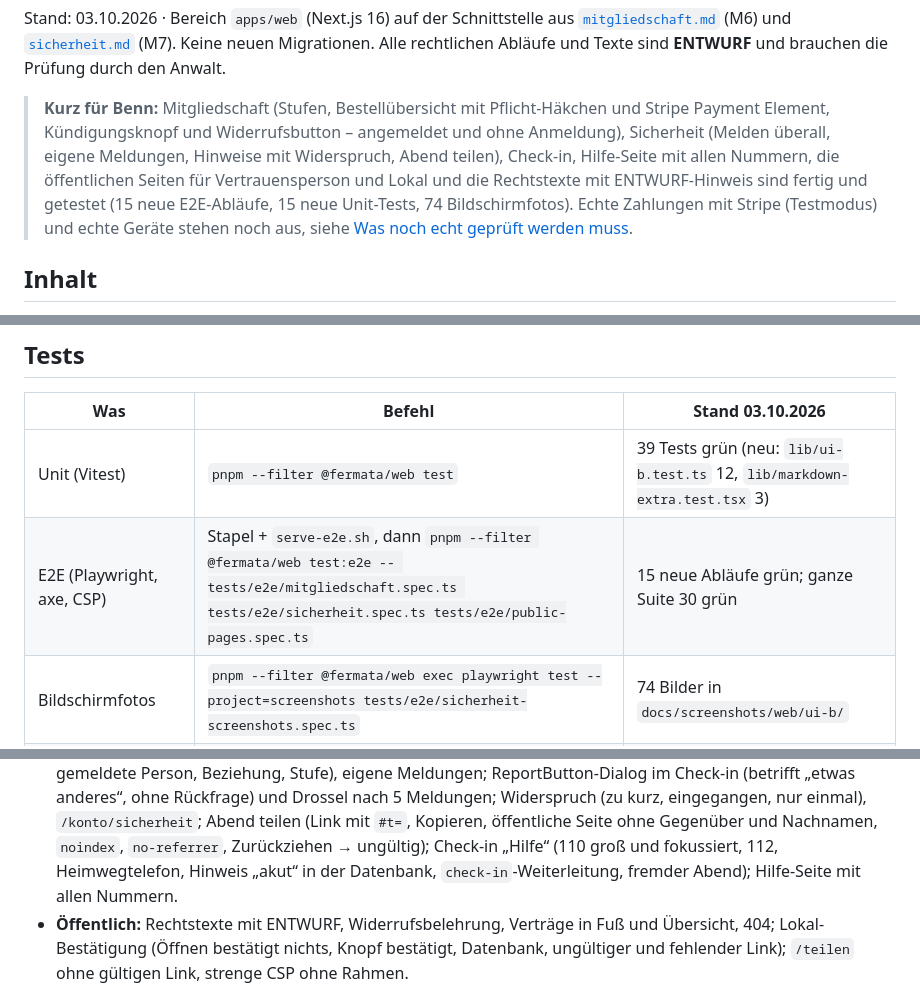
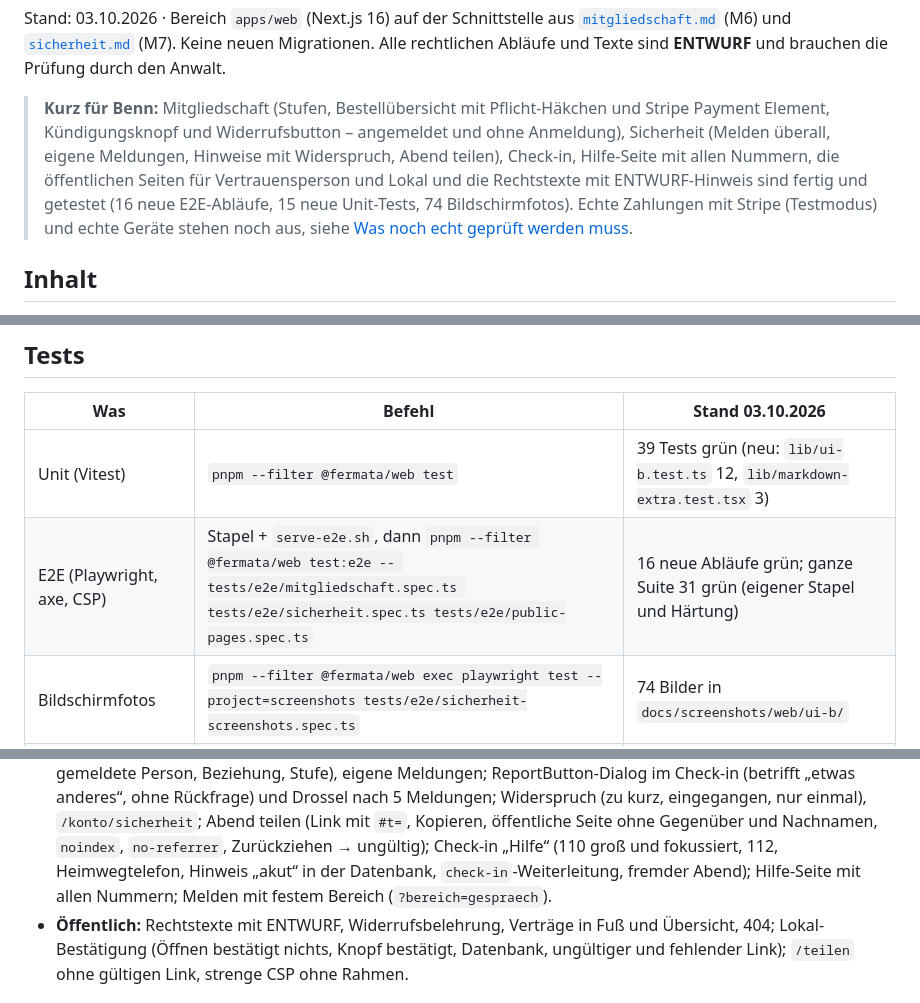
Before and after one commit to bennneujahr/fermata, a Markdown page: docs/bereiche/ui-mitgliedschaft-sicherheit.md, 3 parts joined by grey strips. Drawn GitHub-style.

Commit message:
Doku: Testzahlen nach dem Lauf gegen die Härtung
Co-Authored-By: Claude Opus 5.5 <noreply@anthropic.com>
Claude-Session: https://claude.ai/code/session_01RRV4mAzFshSkGpGsQ6JBPW

```diff
--- a/docs/bereiche/ui-mitgliedschaft-sicherheit.md
+++ b/docs/bereiche/ui-mitgliedschaft-sicherheit.md
@@ -7,7 +7,7 @@ Alle rechtlichen Abläufe und Texte sind **ENTWURF** und brauchen die Prüfung d
 > **Kurz für Benn:** Mitgliedschaft (Stufen, Bestellübersicht mit Pflicht-Häkchen und Stripe Payment Element,
 > Kündigungsknopf und Widerrufsbutton – angemeldet und ohne Anmeldung), Sicherheit (Melden überall, eigene Meldungen,
 > Hinweise mit Widerspruch, Abend teilen), Check-in, Hilfe-Seite mit allen Nummern, die öffentlichen Seiten für
-> Vertrauensperson und Lokal und die Rechtstexte mit ENTWURF-Hinweis sind fertig und getestet (15 neue E2E-Abläufe,
+> Vertrauensperson und Lokal und die Rechtstexte mit ENTWURF-Hinweis sind fertig und getestet (16 neue E2E-Abläufe,
 > 15 neue Unit-Tests, 74 Bildschirmfotos). Echte Zahlungen mit Stripe (Testmodus) und echte Geräte stehen noch aus,
 > siehe [Was noch echt geprüft werden muss](#was-noch-echt-geprüft-werden-muss).
 
@@ -105,7 +105,7 @@ Aufräumen: `STACK_SLOT=2 bash apps/web/scripts/stack.sh down`.
 | Was | Befehl | Stand 03.10.2026 |
 |---|---|---|
 | Unit (Vitest) | `pnpm --filter @fermata/web test` | 39 Tests grün (neu: `lib/ui-b.test.ts` 12, `lib/markdown-extra.test.tsx` 3) |
-| E2E (Playwright, axe, CSP) | Stapel + `serve-e2e.sh`, dann `pnpm --filter @fermata/web test:e2e -- tests/e2e/mitgliedschaft.spec.ts tests/e2e/sicherheit.spec.ts tests/e2e/public-pages.spec.ts` | 15 neue Abläufe grün; ganze Suite 30 grün |
+| E2E (Playwright, axe, CSP) | Stapel + `serve-e2e.sh`, dann `pnpm --filter @fermata/web test:e2e -- tests/e2e/mitgliedschaft.spec.ts tests/e2e/sicherheit.spec.ts tests/e2e/public-pages.spec.ts` | 16 neue Abläufe grün; ganze Suite 31 grün (eigener Stapel und Härtung) |
 | Bildschirmfotos | `pnpm --filter @fermata/web exec playwright test --project=screenshots tests/e2e/sicherheit-screenshots.spec.ts` | 74 Bilder in `docs/screenshots/web/ui-b/` |
 | Typen, Lint, Build, Tonalität, Kontraste | `pnpm --filter @fermata/web typecheck`, `… lint`, `… build`, `pnpm checks` | grün |
 
@@ -125,7 +125,8 @@ Abgedeckt (jede Seite mit axe WCAG 2.1 AA und Prüfung auf CSP-Verstöße):
   ohne Rückfrage) und Drossel nach 5 Meldungen; Widerspruch (zu kurz, eingegangen, nur einmal), `/konto/sicherheit`;
   Abend teilen (Link mit `#t=`, Kopieren, öffentliche Seite ohne Gegenüber und Nachnamen, `noindex`, `no-referrer`,
   Zurückziehen → ungültig); Check-in „Hilfe“ (110 groß und fokussiert, 112, Heimwegtelefon, Hinweis „akut“ in der
-  Datenbank, `check-in`-Weiterleitung, fremder Abend); Hilfe-Seite mit allen Nummern.
+  Datenbank, `check-in`-Weiterleitung, fremder Abend); Hilfe-Seite mit allen Nummern; Melden mit festem Bereich
+  (`?bereich=gespraech`).
 - **Öffentlich:** Rechtstexte mit ENTWURF, Widerrufsbelehrung, Verträge in Fuß und Übersicht, 404; Lokal-Bestätigung
   (Öffnen bestätigt nichts, Knopf bestätigt, Datenbank, ungültiger und fehlender Link); `/teilen` ohne gültigen Link,
   strenge CSP ohne Rahmen.
```
